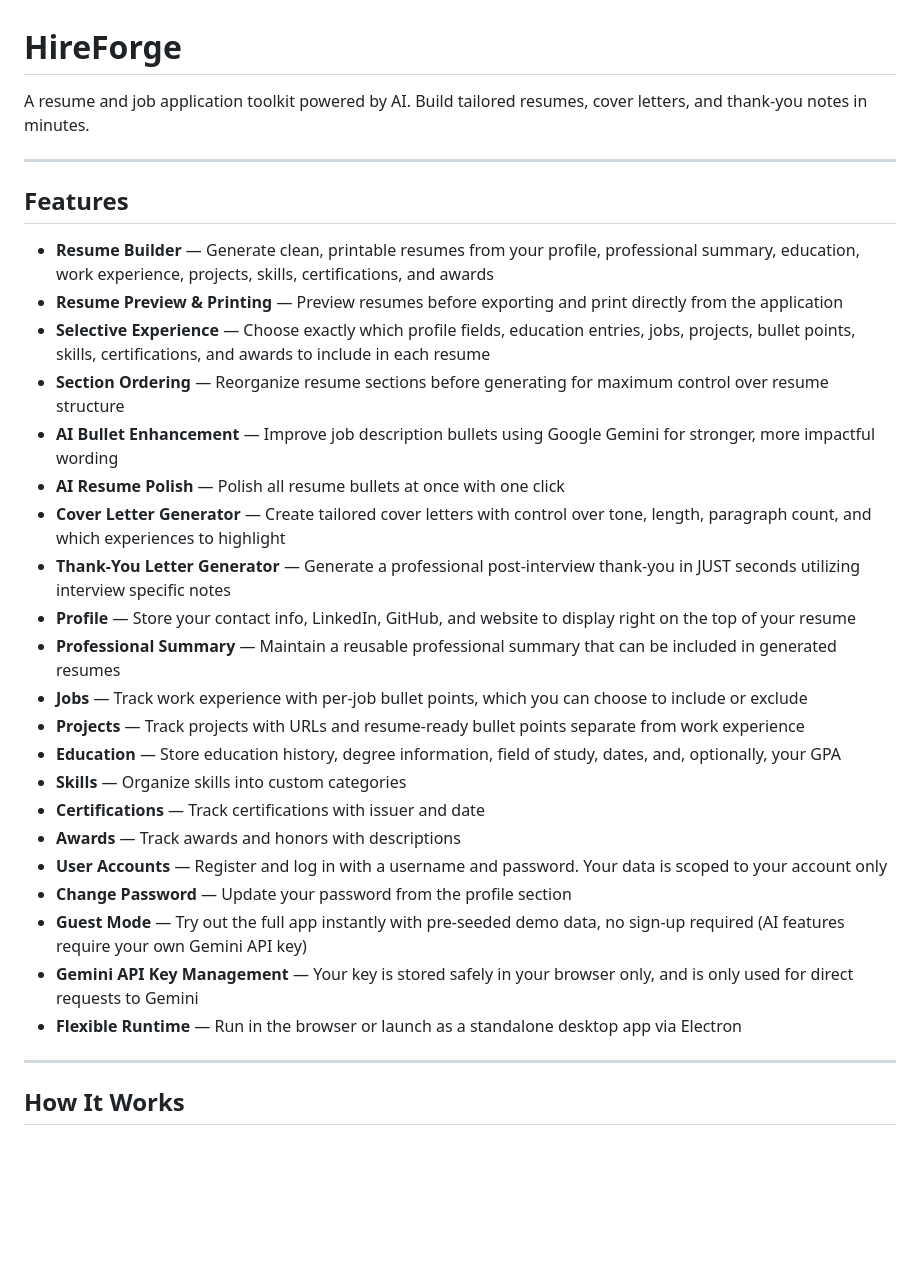
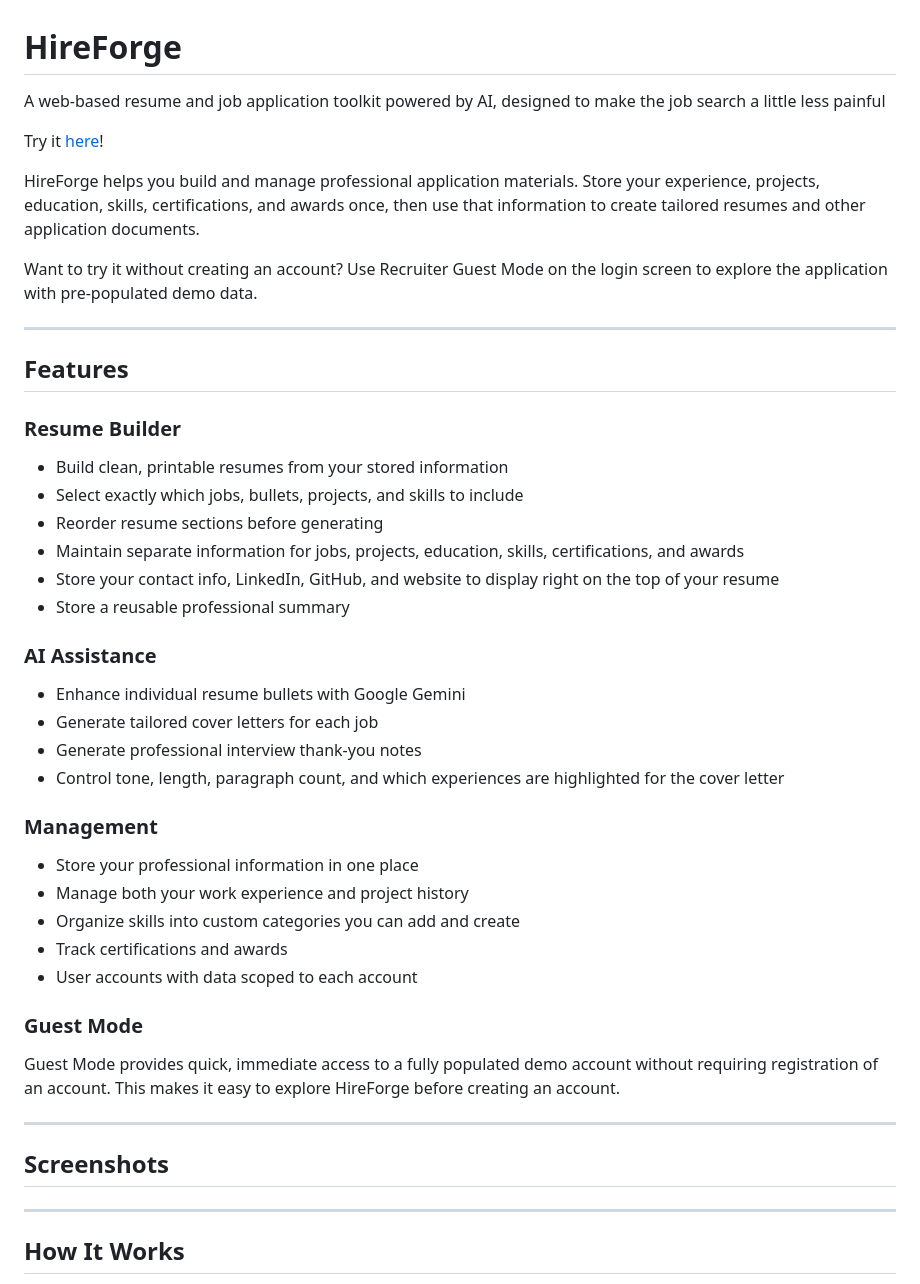
Before and after one commit to ltbratcher42TNTech/hireforge, a Markdown page: README.md, the part around one of its changes. GitHub-like rendering; blank space fills up the shorter version.

Commit message:
Enhance README with features and usage details
Expanded README to include detailed features, usage instructions, and guest mode information.

```diff
--- a/README.md
+++ b/README.md
@@ -1,32 +1,47 @@
 # HireForge
 
-A resume and job application toolkit powered by AI. Build tailored resumes, cover letters, and thank-you notes in minutes.
+A web-based resume and job application toolkit powered by AI, designed to make the job search a little less painful
+
+Try it [here](https://www.hireforge.dev)!
+
+HireForge helps you build and manage professional application materials. Store your experience, projects, education, skills, certifications, and awards once, then use that information to create tailored resumes and other application documents.
+
+Want to try it without creating an account?
+Use Recruiter Guest Mode on the login screen to explore the application with pre-populated demo data.
 
 ---
 
 ## Features
 
-- **Resume Builder** — Generate clean, printable resumes from your profile, professional summary, education, work experience, projects, skills, certifications, and awards
-- **Resume Preview & Printing** — Preview resumes before exporting and print directly from the application
-- **Selective Experience** — Choose exactly which profile fields, education entries, jobs, projects, bullet points, skills, certifications, and awards to include in each resume
-- **Section Ordering** — Reorganize resume sections before generating for maximum control over resume structure
-- **AI Bullet Enhancement** — Improve job description bullets using Google Gemini for stronger, more impactful wording
-- **AI Resume Polish** — Polish all resume bullets at once with one click
-- **Cover Letter Generator** — Create tailored cover letters with control over tone, length, paragraph count, and which experiences to highlight
-- **Thank-You Letter Generator** — Generate a professional post-interview thank-you in JUST seconds utilizing interview specific notes
-- **Profile** — Store your contact info, LinkedIn, GitHub, and website to display right on the top of your resume
-- **Professional Summary** — Maintain a reusable professional summary that can be included in generated resumes
-- **Jobs** — Track work experience with per-job bullet points, which you can choose to include or exclude
-- **Projects** — Track projects with URLs and resume-ready bullet points separate from work experience
-- **Education** — Store education history, degree information, field of study, dates, and, optionally, your GPA
-- **Skills** — Organize skills into custom categories
-- **Certifications** — Track certifications with issuer and date
-- **Awards** — Track awards and honors with descriptions
-- **User Accounts** — Register and log in with a username and password. Your data is scoped to your account only
-- **Change Password** — Update your password from the profile section
-- **Guest Mode** — Try out the full app instantly with pre-seeded demo data, no sign-up required (AI features require your own Gemini API key)
-- **Gemini API Key Management** — Your key is stored safely in your browser only, and is only used for direct requests to Gemini
-- **Flexible Runtime** — Run in the browser or launch as a standalone desktop app via Electron
+### Resume Builder
+- Build clean, printable resumes from your stored information
+- Select exactly which jobs, bullets, projects, and skills to include
+- Reorder resume sections before generating
+- Maintain separate information for jobs, projects, education, skills, certifications, and awards
+- Store your contact info, LinkedIn, GitHub, and website to display right on the top of your resume
+- Store a reusable professional summary
+
+### AI Assistance
+- Enhance individual resume bullets with Google Gemini
+- Generate tailored cover letters for each job
+- Generate professional interview thank-you notes
+- Control tone, length, paragraph count, and which experiences are highlighted for the cover letter
+
+### Management
+- Store your professional information in one place
+- Manage both your work experience and project history
+- Organize skills into custom categories you can add and create
+- Track certifications and awards
+- User accounts with data scoped to each account
+
+### Guest Mode
+Guest Mode provides quick, immediate access to a fully populated demo account without requiring registration of an account. This makes it easy to explore HireForge before creating an account.
+
+---
+
+## Screenshots
+
+
 
 ---
 
```
Also changed, not shown: other parts of README.md (+11 -9 lines).
